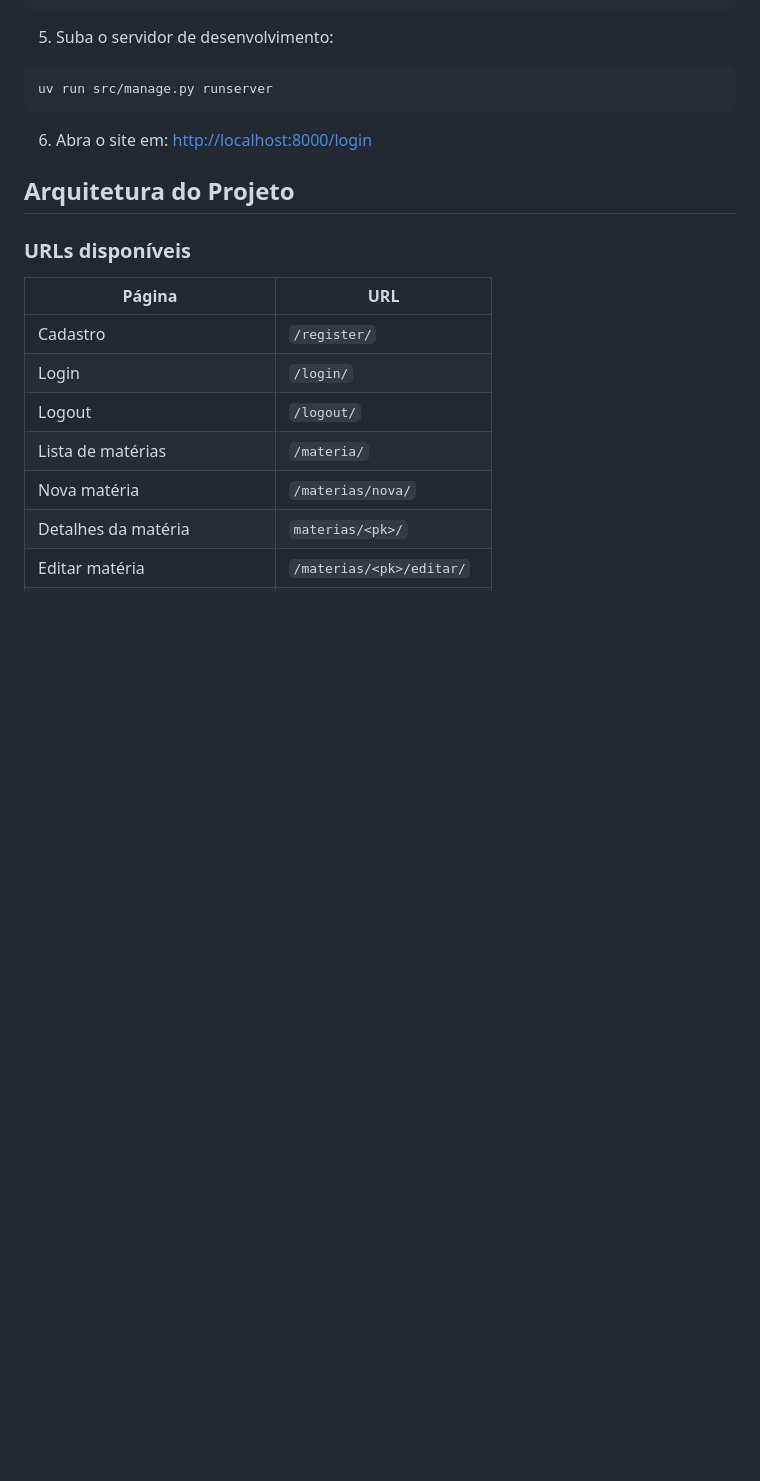
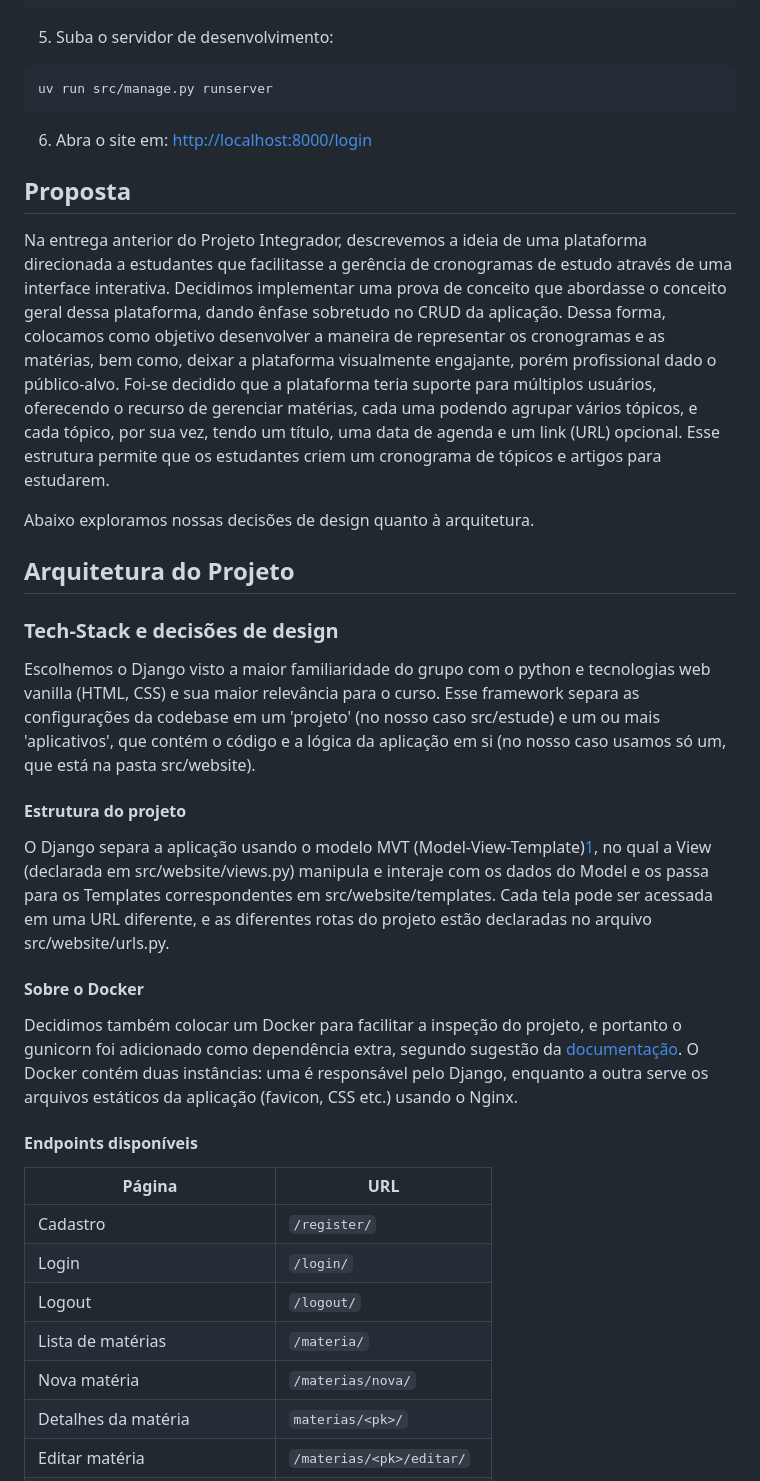
Before and after one commit to Sylverfish98/estude-senac-pi, a Markdown page: README.md, the part around the change printed below. Rendered like a GitHub page; blank space fills up the shorter version.

```diff
--- a/README.md
+++ b/README.md
@@ -62,7 +51,24 @@ uv run src/manage.py runserver
 6. Abra o site em: [http://localhost:8000/login](http://localhost:8000/login)
 
+## Proposta
+Na entrega anterior do Projeto Integrador, descrevemos a ideia de uma plataforma direcionada a estudantes que facilitasse a gerência de cronogramas de estudo através de uma interface interativa. Decidimos implementar uma prova de conceito que abordasse o conceito geral dessa plataforma, dando ênfase sobretudo no CRUD da aplicação. Dessa forma, colocamos como objetivo desenvolver a maneira de representar os cronogramas e as matérias, bem como, deixar a plataforma visualmente engajante, porém profissional dado o público-alvo.
+Foi-se decidido que a plataforma teria suporte para múltiplos usuários, oferecendo o recurso de gerenciar matérias, cada uma podendo agrupar vários tópicos, e cada tópico, por sua vez, tendo um título, uma data de agenda e um link (URL) opcional. Esse estrutura permite que os estudantes criem um cronograma de tópicos e artigos para estudarem.
+
+Abaixo exploramos nossas decisões de design quanto à arquitetura.
+
 ## Arquitetura do Projeto
-### URLs disponíveis
+### Tech-Stack e decisões de design
+Escolhemos o Django visto a maior familiaridade do grupo com o python e tecnologias web vanilla (HTML, CSS) e sua maior relevância para o curso.
+Esse framework separa as configurações da codebase em um 'projeto' (no nosso caso src/estude) e um ou mais 'aplicativos', que contém o código e a lógica da aplicação em si (no nosso caso usamos só um, que está na pasta src/website).
+
+#### Estrutura do projeto
+O Django separa a aplicação usando o modelo MVT (Model-View-Template)[1](https://www.geeksforgeeks.org/python/django-project-mvt-structure/), no qual a View (declarada em src/website/views.py) manipula e interaje com os dados do Model e os passa para os Templates correspondentes em src/website/templates.
+Cada tela pode ser acessada em uma URL diferente, e as diferentes rotas do projeto estão declaradas no arquivo src/website/urls.py.
+
+#### Sobre o Docker
+Decidimos também colocar um Docker para facilitar a inspeção do projeto, e portanto o gunicorn foi adicionado como dependência extra, segundo sugestão da [documentação](https://docs.djangoproject.com/en/6.0/howto/deployment/). O Docker contém duas instâncias: uma é responsável pelo Django, enquanto a outra serve os arquivos estáticos da aplicação (favicon, CSS etc.) usando o Nginx.
+
+#### Endpoints disponíveis
 
 | Página                       | URL                       |
 |------------------------------|---------------------------|
```
Also changed, not shown: other parts of README.md (+17 -21 lines), assets/images/adding-topic.png (added), assets/images/login.png (added), assets/images/main-page.png (added), assets/images/registration.png (added), assets/images/subject-details.png (added).
